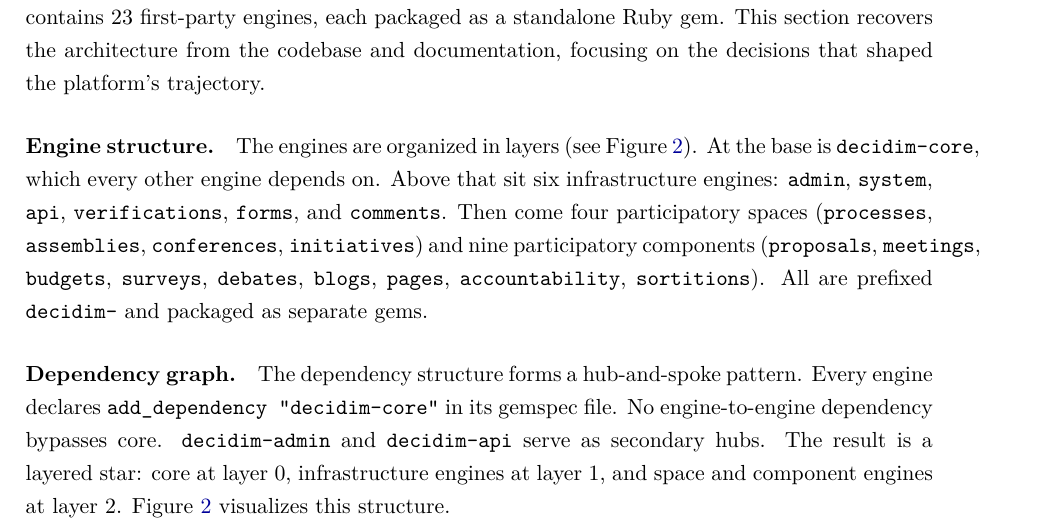
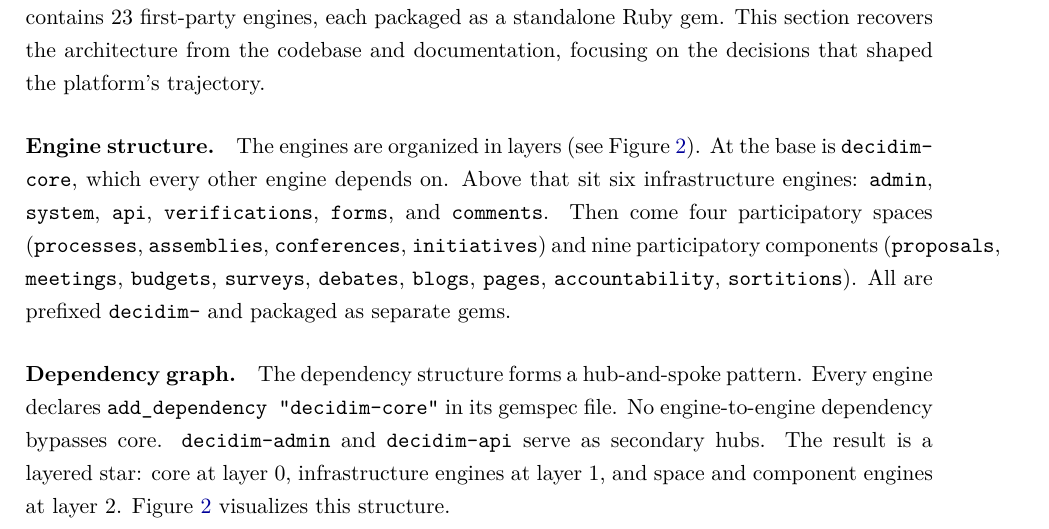
Before and after one commit to leosakharoff/democracy-stack-paper, a LaTeX paper (main.tex): part of page 9 of 22, cut so that both start at the same text. Compiled offline with pdfLaTeX.

Commit message:
Add hyphenat package to fix monospace text overflow in margins

```diff
--- a/main.tex
+++ b/main.tex
@@ -23,6 +23,7 @@
 \usepackage{tikz}
 \usetikzlibrary{positioning, fit, backgrounds, calc}
 \usepackage{xcolor}
+\usepackage[htt]{hyphenat}  % allow hyphenation in \texttt
 \usepackage{listings}
 \lstset{
   basicstyle=\ttfamily\small,
```
